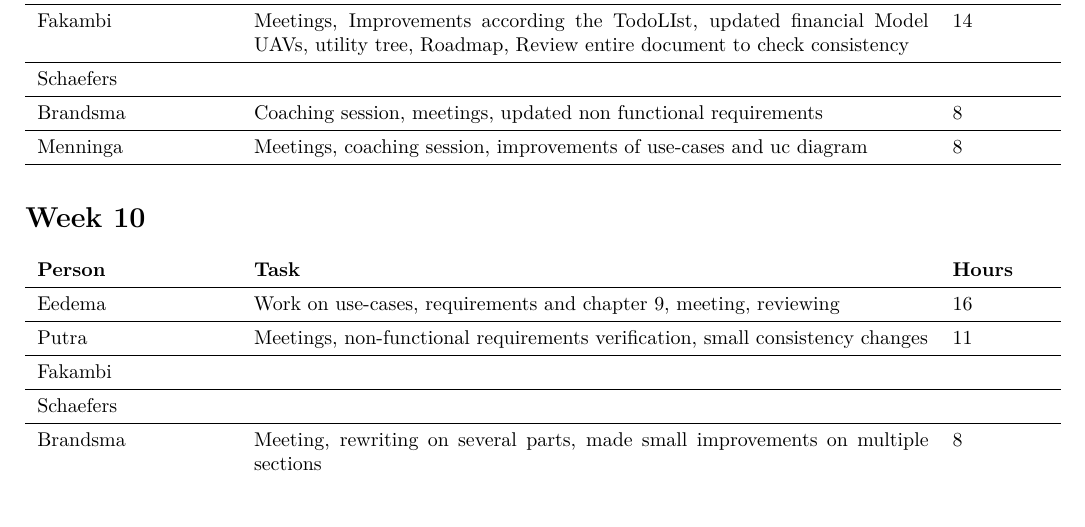
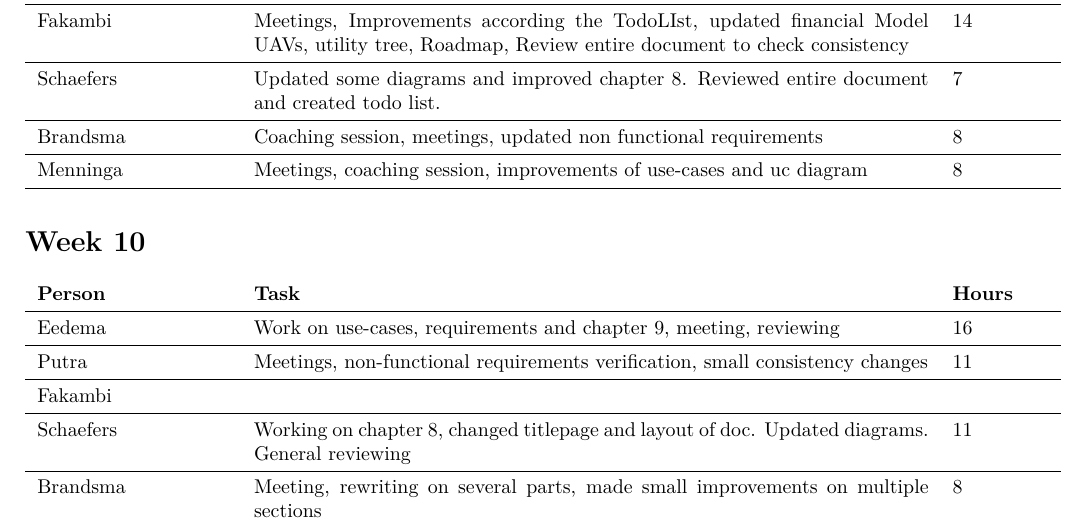
Before and after one commit to jeroenbrandsma/SA3, a LaTeX thesis (report.tex, which reads appendices/timetracking.tex): part of page 100 of 102, cut so that both start at the same text, the shorter picture padded with empty space. Compiled offline with pdfLaTeX.

Commit message:
added time tracking

```diff
--- a/appendices/timetracking.tex
+++ b/appendices/timetracking.tex
@@ -140,7 +140,7 @@
 	Eedema & Coaching session, meetings and go through the document & 9 \\ \midrule
 	Putra & Coaching session, working on chapter 2 table  & 4 \\ \midrule
 	Fakambi & Meetings, Improvements according the TodoLIst, updated financial Model UAVs, utility tree, Roadmap, Review entire document to check consistency & 14\\ \midrule
-	Schaefers &  & \\ \midrule
+	Schaefers & Updated some diagrams and improved chapter  8. Reviewed entire document and created todo list. & 7 \\ \midrule
 	Brandsma & Coaching session, meetings, updated non functional requirements & 8 \\ \midrule
 	Menninga & Meetings, coaching session, improvements of use-cases and uc diagram & 8 \\ \midrule
 \end{tabular}
@@ -151,7 +151,7 @@
 	Eedema & Work on use-cases, requirements and chapter 9, meeting, reviewing & 16 \\ \midrule
 	Putra & Meetings, non-functional requirements verification, small consistency changes  & 11 \\ \midrule
 	Fakambi & & \\ \midrule
-	Schaefers &  & \\ \midrule
+	Schaefers & Working on chapter 8, changed titlepage and layout of doc. Updated diagrams. General reviewing & 11\\ \midrule
 	Brandsma & Meeting, rewriting on several parts, made small improvements on multiple sections & 8 \\ \midrule
 	Menninga & Work on use-cases, requirements and chapter 9, meeting, checking document for consistency and improvements & 16 \\ \midrule
 \end{tabular}
```
